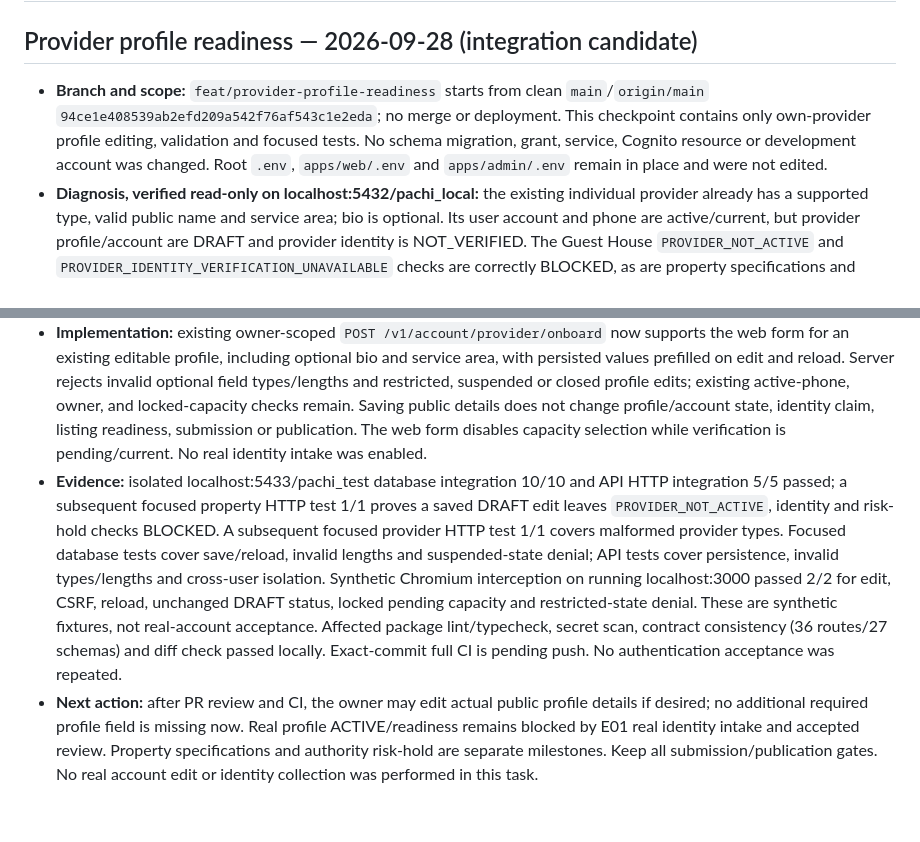
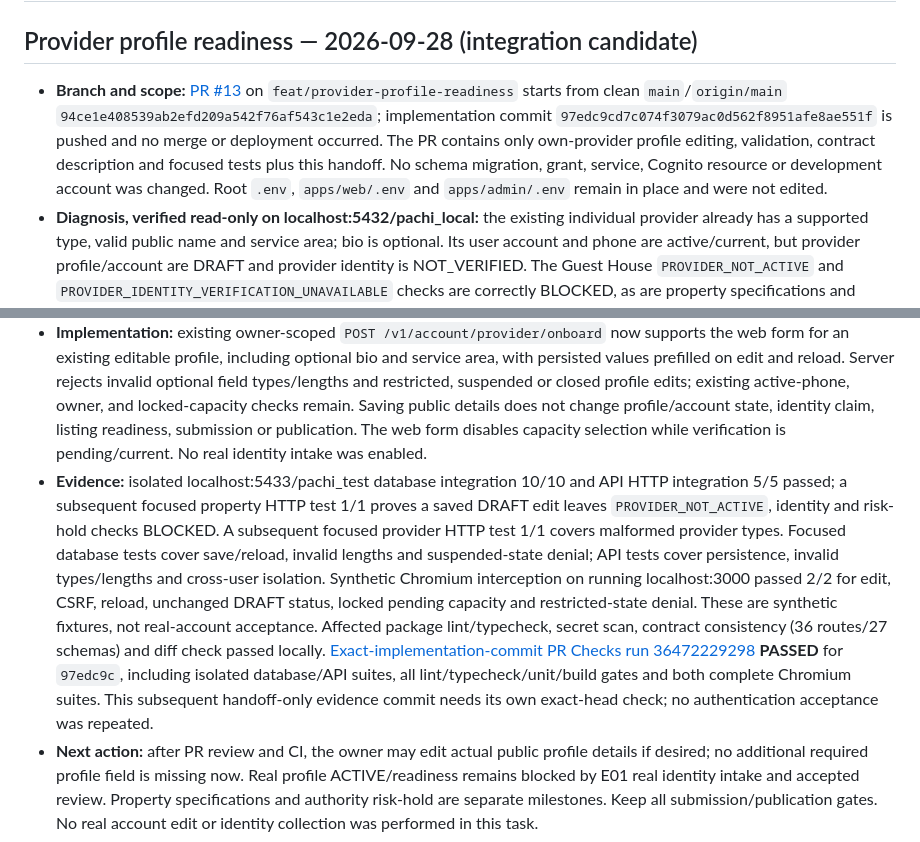
Before and after one commit to david-developer/pachi, a Markdown page: docs/engineering/current-state.md, 2 parts joined by grey strips. GitHub-like rendering; blank space fills up the shorter version.

Commit message:
Record provider profile exact-commit checks in handoff

```diff
--- a/docs/engineering/current-state.md
+++ b/docs/engineering/current-state.md
@@ -2,10 +2,10 @@
 
 ## Provider profile readiness — 2026-09-28 (integration candidate)
 
-- **Branch and scope:** `feat/provider-profile-readiness` starts from clean `main`/`origin/main` `94ce1e408539ab2efd209a542f76af543c1e2eda`; no merge or deployment. This checkpoint contains only own-provider profile editing, validation and focused tests. No schema migration, grant, service, Cognito resource or development account was changed. Root `.env`, `apps/web/.env` and `apps/admin/.env` remain in place and were not edited.
+- **Branch and scope:** [PR #13](https://github.com/david-developer/pachi/pull/13) on `feat/provider-profile-readiness` starts from clean `main`/`origin/main` `94ce1e408539ab2efd209a542f76af543c1e2eda`; implementation commit `97edc9cd7c074f3079ac0d562f8951afe8ae551f` is pushed and no merge or deployment occurred. The PR contains only own-provider profile editing, validation, contract description and focused tests plus this handoff. No schema migration, grant, service, Cognito resource or development account was changed. Root `.env`, `apps/web/.env` and `apps/admin/.env` remain in place and were not edited.
 - **Diagnosis, verified read-only on localhost:5432/pachi_local:** the existing individual provider already has a supported type, valid public name and service area; bio is optional. Its user account and phone are active/current, but provider profile/account are DRAFT and provider identity is NOT_VERIFIED. The Guest House `PROVIDER_NOT_ACTIVE` and `PROVIDER_IDENTITY_VERIFICATION_UNAVAILABLE` checks are correctly BLOCKED, as are property specifications and authority risk-hold; submission remains false and publication DRAFT. There is no missing required provider-profile text to ask the owner to invent. Accepted real provider identity under E01 is needed for ACTIVE status; a synthetic sample must not qualify. No development data was mutated for diagnosis.
 - **Implementation:** existing owner-scoped `POST /v1/account/provider/onboard` now supports the web form for an existing editable profile, including optional bio and service area, with persisted values prefilled on edit and reload. Server rejects invalid optional field types/lengths and restricted, suspended or closed profile edits; existing active-phone, owner, and locked-capacity checks remain. Saving public details does not change profile/account state, identity claim, listing readiness, submission or publication. The web form disables capacity selection while verification is pending/current. No real identity intake was enabled.
-- **Evidence:** isolated localhost:5433/pachi_test database integration 10/10 and API HTTP integration 5/5 passed; a subsequent focused property HTTP test 1/1 proves a saved DRAFT edit leaves `PROVIDER_NOT_ACTIVE`, identity and risk-hold checks BLOCKED. A subsequent focused provider HTTP test 1/1 covers malformed provider types. Focused database tests cover save/reload, invalid lengths and suspended-state denial; API tests cover persistence, invalid types/lengths and cross-user isolation. Synthetic Chromium interception on running localhost:3000 passed 2/2 for edit, CSRF, reload, unchanged DRAFT status, locked pending capacity and restricted-state denial. These are synthetic fixtures, not real-account acceptance. Affected package lint/typecheck, secret scan, contract consistency (36 routes/27 schemas) and diff check passed locally. Exact-commit full CI is pending push. No authentication acceptance was repeated.
+- **Evidence:** isolated localhost:5433/pachi_test database integration 10/10 and API HTTP integration 5/5 passed; a subsequent focused property HTTP test 1/1 proves a saved DRAFT edit leaves `PROVIDER_NOT_ACTIVE`, identity and risk-hold checks BLOCKED. A subsequent focused provider HTTP test 1/1 covers malformed provider types. Focused database tests cover save/reload, invalid lengths and suspended-state denial; API tests cover persistence, invalid types/lengths and cross-user isolation. Synthetic Chromium interception on running localhost:3000 passed 2/2 for edit, CSRF, reload, unchanged DRAFT status, locked pending capacity and restricted-state denial. These are synthetic fixtures, not real-account acceptance. Affected package lint/typecheck, secret scan, contract consistency (36 routes/27 schemas) and diff check passed locally. [Exact-implementation-commit PR Checks run 36472229298](https://github.com/david-developer/pachi/actions/runs/36472229298) **PASSED** for `97edc9c`, including isolated database/API suites, all lint/typecheck/unit/build gates and both complete Chromium suites. This subsequent handoff-only evidence commit needs its own exact-head check; no authentication acceptance was repeated.
 - **Next action:** after PR review and CI, the owner may edit actual public profile details if desired; no additional required profile field is missing now. Real profile ACTIVE/readiness remains blocked by E01 real identity intake and accepted review. Property specifications and authority risk-hold are separate milestones. Keep all submission/publication gates. No real account edit or identity collection was performed in this task.
 
 ## Integration completed on main — 2026-09-28
```
